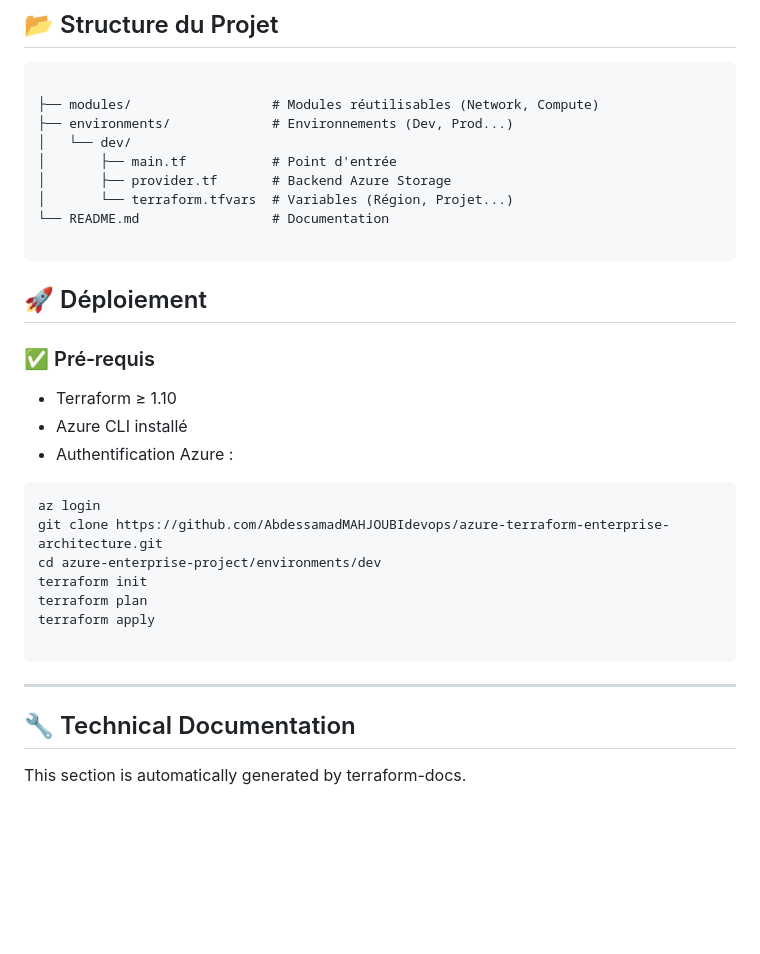
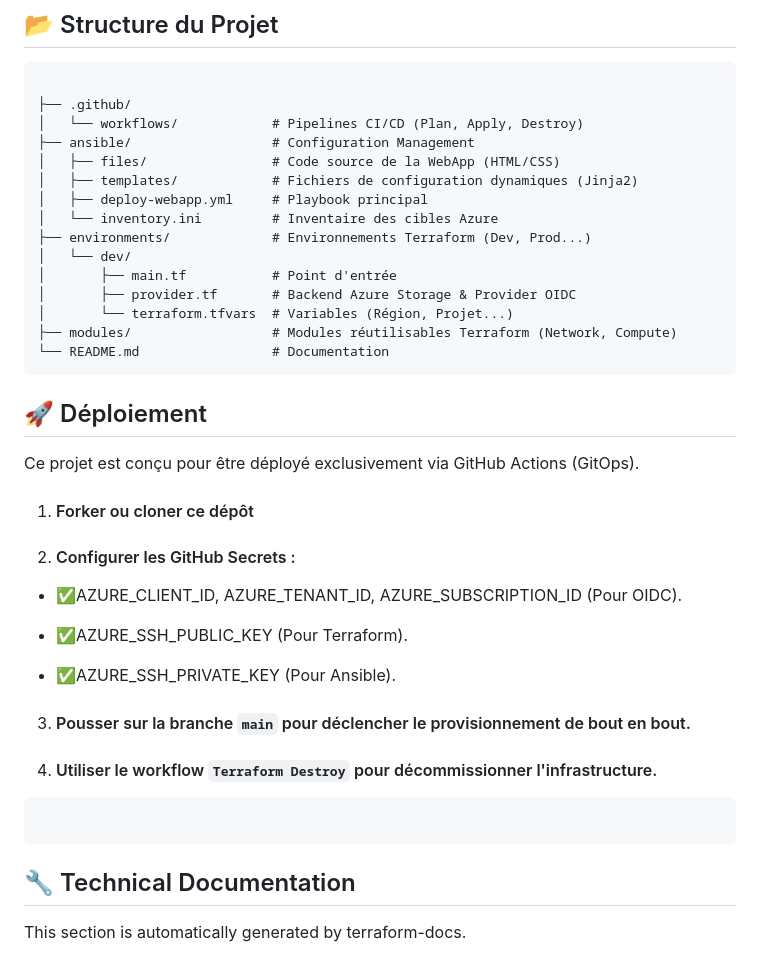
Before and after one commit to AbdessamadMAHJOUBIdevops/azure-terraform-enterprise-architecture, a Markdown page: README.md, the part around one of its changes. Rendered like a GitHub page; blank space fills up the shorter version.

````diff
--- a/README.md
+++ b/README.md
@@ -90,34 +86,44 @@ graph TD
 
 ```
 
-├── modules/                  # Modules réutilisables (Network, Compute)
-├── environments/             # Environnements (Dev, Prod...)
+├── .github/
+│   └── workflows/            # Pipelines CI/CD (Plan, Apply, Destroy)
+├── ansible/                  # Configuration Management
+│   ├── files/                # Code source de la WebApp (HTML/CSS)
+│   ├── templates/            # Fichiers de configuration dynamiques (Jinja2)
+│   ├── deploy-webapp.yml     # Playbook principal
+│   └── inventory.ini         # Inventaire des cibles Azure
+├── environments/             # Environnements Terraform (Dev, Prod...)
 │   └── dev/
 │       ├── main.tf           # Point d'entrée
-│       ├── provider.tf       # Backend Azure Storage
+│       ├── provider.tf       # Backend Azure Storage & Provider OIDC
 │       └── terraform.tfvars  # Variables (Région, Projet...)
+├── modules/                  # Modules réutilisables Terraform (Network, Compute)
 └── README.md                 # Documentation
-
 ```
 
 
+
+
 ## 🚀 Déploiement
-### ✅ Pré‑requis
-- Terraform ≥ 1.10
-- Azure CLI installé
-- Authentification Azure :
+Ce projet est conçu pour être déployé exclusivement via GitHub Actions (GitOps).
 
-```bash
-az login
-git clone https://github.com/AbdessamadMAHJOUBIdevops/azure-terraform-enterprise-architecture.git
-cd azure-enterprise-project/environments/dev
-terraform init
-terraform plan
-terraform apply
+1. #### Forker ou cloner ce dépôt
+
+2. ####  Configurer les GitHub Secrets :
+
+- ✅AZURE_CLIENT_ID, AZURE_TENANT_ID, AZURE_SUBSCRIPTION_ID (Pour OIDC).
+
+- ✅AZURE_SSH_PUBLIC_KEY (Pour Terraform).
+
+- ✅AZURE_SSH_PRIVATE_KEY (Pour Ansible).
+
+3. #### Pousser sur la branche `main`  pour déclencher le provisionnement de bout en bout.
+
+4. #### Utiliser le workflow `Terraform Destroy` pour décommissionner l'infrastructure.
 
 ```
-
----
+```
 
 
 
````
Also changed, not shown: other parts of README.md (+45 -49 lines).
